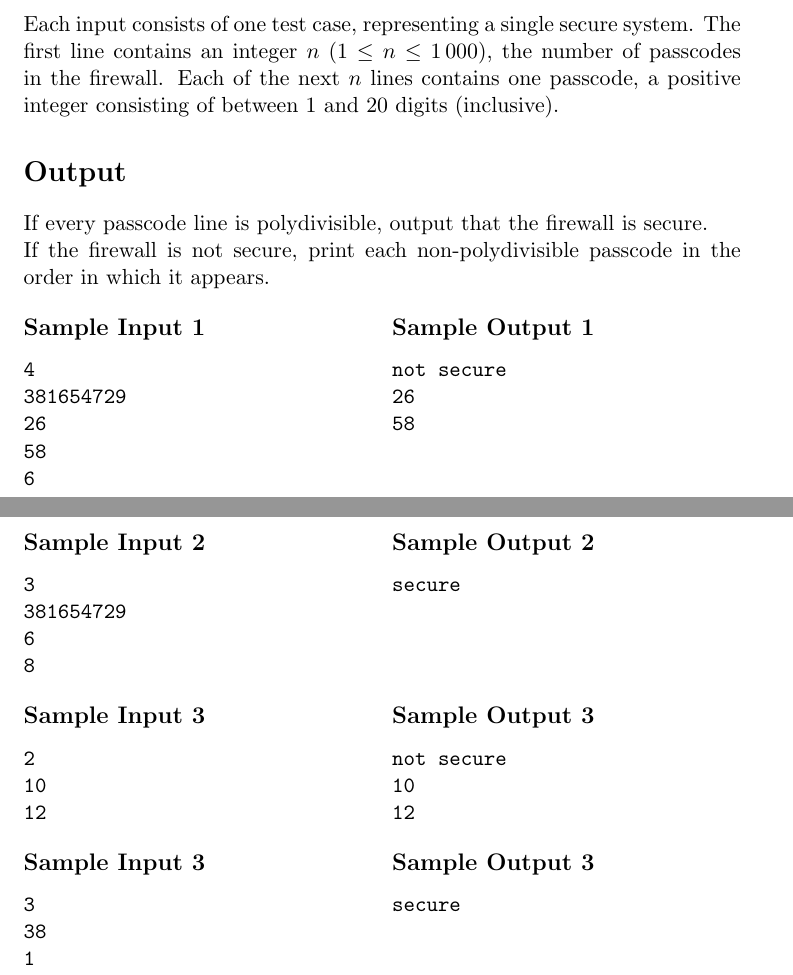
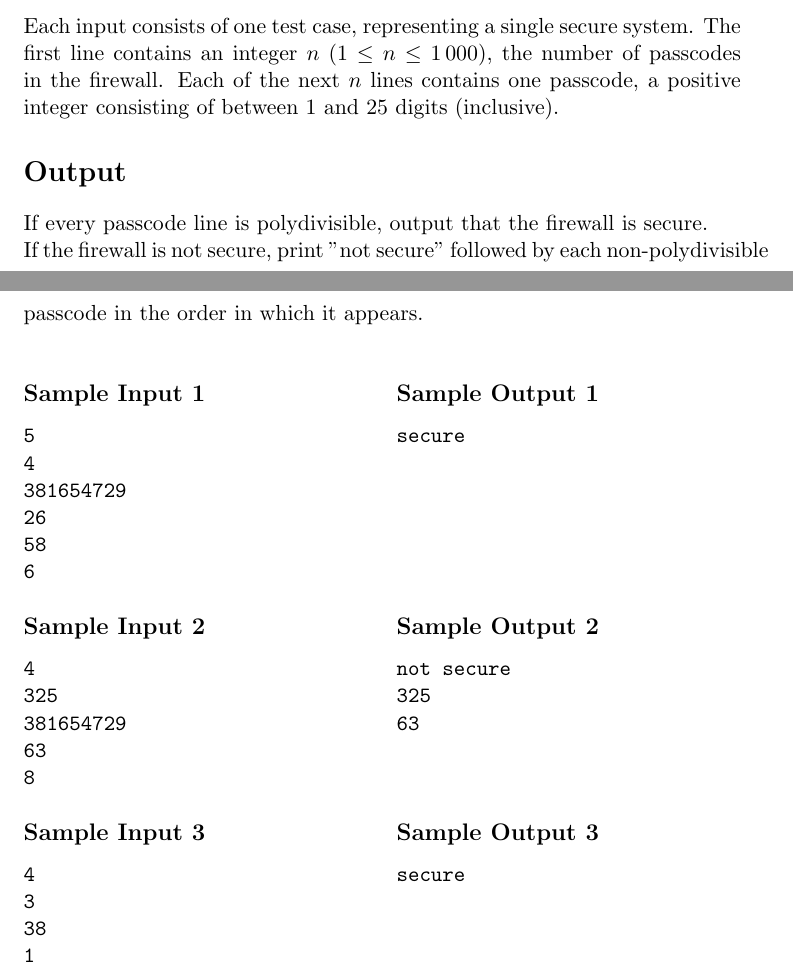
Before and after one commit to juliettehanford/Kattis-ad-hoc-mathematical-puzzle-design, a LaTeX document (problemskeleton/problem_statement/problem.en.tex): two parts of pages 1 and 2 of 2, joined at a grey line, cut so that both start at the same text. Compiled offline with pdfLaTeX.

Commit message:
final draft

```diff
--- a/problemskeleton/problem_statement/problem.en.tex
+++ b/problemskeleton/problem_statement/problem.en.tex
@@ -36,75 +36,69 @@ For example:
 
 \section*{Input}
 
-Each input consists of one test case, representing a single secure system. The first line contains an integer $n$ ($1 \le n \le 1\,000$), the number of passcodes in the firewall. Each of the next $n$ lines contains one passcode, a positive integer consisting of between $1$ and $20$ digits (inclusive).
+Each input consists of one test case, representing a single secure system. The first line contains an integer $n$ ($1 \le n \le 1\,000$), the number of passcodes in the firewall. Each of the next $n$ lines contains one passcode, a positive integer consisting of between $1$ and $25$ digits (inclusive).
 
 \section*{Output}
 
 If every passcode line is polydivisible, output that the firewall is secure.  \\
-If the firewall is not secure, print each non-polydivisible passcode in the order in which it appears.
+If the firewall is not secure, print "not secure" followed by each non-polydivisible passcode in the order in which it appears.
 
-\begin{multicols}{2}
+
+\noindent \newline \newline
+\begin{minipage}[t]{0.48\textwidth}
 \subsection*{Sample Input 1}
 \begin{verbatim}
+5
 4
 381654729
 26
 58
 6
 \end{verbatim}
-\columnbreak
+\end{minipage}\hfill
+\begin{minipage}[t]{0.48\textwidth}
 \subsection*{Sample Output 1}
-\begin{verbatim}
-not secure
-26
-58
-\end{verbatim}
-\end{multicols}
-
-\begin{multicols}{2}
-\subsection*{Sample Input 2}
-\begin{verbatim}
-3
-381654729
-6
-8
-\end{verbatim}
-\columnbreak
-\subsection*{Sample Output 2}
 \begin{verbatim}
 secure
 \end{verbatim}
-\end{multicols}
+\end{minipage}
 
-\begin{multicols}{2}
+\noindent \newline \newline
+\begin{minipage}[t]{0.48\textwidth}
+\subsection*{Sample Input 2}
+\begin{verbatim}
+4
+325
+381654729
+63
+8
+\end{verbatim}
+\end{minipage}\hfill
+\begin{minipage}[t]{0.48\textwidth}
+\subsection*{Sample Output 2}
+\begin{verbatim}
+not secure
+325
+63
+\end{verbatim}
+\end{minipage}
+
+\noindent \newline \newline
+\begin{minipage}[t]{0.48\textwidth}
 \subsection*{Sample Input 3}
 \begin{verbatim}
-2
-10
-12
-\end{verbatim}
-\columnbreak
-\subsection*{Sample Output 3}
-\begin{verbatim}
-not secure
-10
-12
-\end{verbatim}
-\end{multicols}
-
-\begin{multicols}{2}
-\subsection*{Sample Input 3}
-\begin{verbatim}
+4
 3
 38
 1
 123
 \end{verbatim}
-\columnbreak
+\end{minipage}\hfill
+\begin{minipage}[t]{0.48\textwidth}
 \subsection*{Sample Output 3}
 \begin{verbatim}
 secure
 \end{verbatim}
-\end{multicols}
+\end{minipage}
 
 \end{document}
```
Also changed, not shown: problemskeleton/problem_statement/firewall_image.png (added), problemskeleton/problem_statement/problem.en.tex (4 more changed lines), 1 other file.
